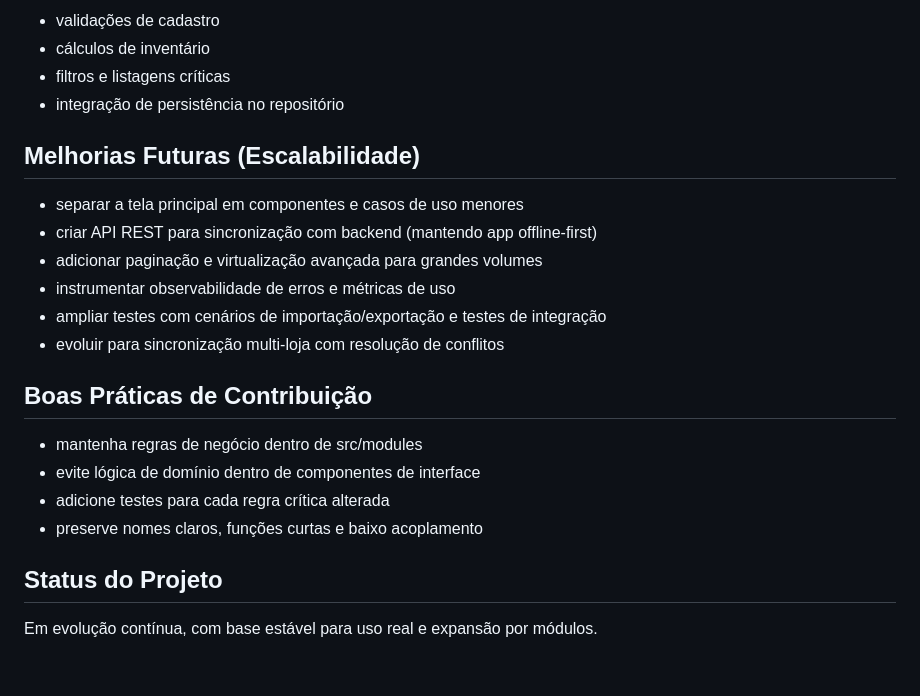
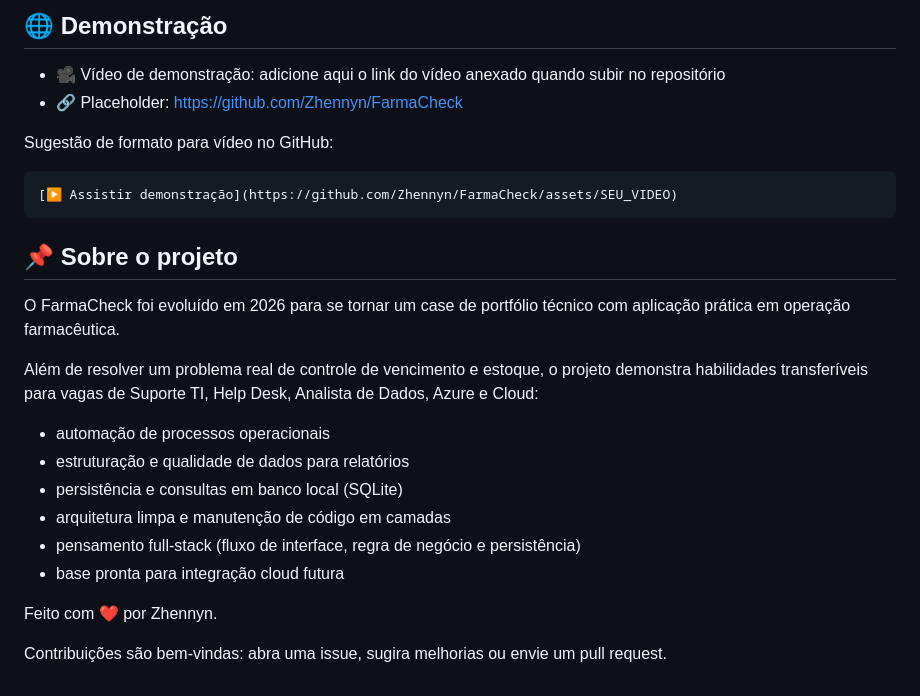
Before and after one commit to Zhennyn/FarmaCheck, a Markdown page: README.md, the part around one of its changes. Drawn GitHub-style.

````diff
--- a/README.md
+++ b/README.md
@@ -157,25 +97,28 @@ Cobertura atual inclui regras de inventário e comportamento de repositório, co
 
-- validações de cadastro
-- cálculos de inventário
-- filtros e listagens críticas
-- integração de persistência no repositório
+## 🌐 Demonstração
 
-## Melhorias Futuras (Escalabilidade)
+- 🎥 Vídeo de demonstração: adicione aqui o link do vídeo anexado quando subir no repositório
+- 🔗 Placeholder: https://github.com/Zhennyn/FarmaCheck
 
-- separar a tela principal em componentes e casos de uso menores
-- criar API REST para sincronização com backend (mantendo app offline-first)
-- adicionar paginação e virtualização avançada para grandes volumes
-- instrumentar observabilidade de erros e métricas de uso
-- ampliar testes com cenários de importação/exportação e testes de integração
-- evoluir para sincronização multi-loja com resolução de conflitos
+Sugestão de formato para vídeo no GitHub:
 
-## Boas Práticas de Contribuição
+```md
+[▶️ Assistir demonstração](https://github.com/Zhennyn/FarmaCheck/assets/SEU_VIDEO)
+```
 
-- mantenha regras de negócio dentro de src/modules
-- evite lógica de domínio dentro de componentes de interface
-- adicione testes para cada regra crítica alterada
-- preserve nomes claros, funções curtas e baixo acoplamento
+## 📌 Sobre o projeto
 
-## Status do Projeto
+O FarmaCheck foi evoluído em 2026 para se tornar um case de portfólio técnico com aplicação prática em operação farmacêutica.
 
-Em evolução contínua, com base estável para uso real e expansão por módulos.
+Além de resolver um problema real de controle de vencimento e estoque, o projeto demonstra habilidades transferíveis para vagas de Suporte TI, Help Desk, Analista de Dados, Azure e Cloud:
+
+- automação de processos operacionais
+- estruturação e qualidade de dados para relatórios
+- persistência e consultas em banco local (SQLite)
+- arquitetura limpa e manutenção de código em camadas
+- pensamento full-stack (fluxo de interface, regra de negócio e persistência)
+- base pronta para integração cloud futura
+
+Feito com ❤️ por Zhennyn.
+
+Contribuições são bem-vindas: abra uma issue, sugira melhorias ou envie um pull request.
````
Also changed, not shown: other parts of README.md (+55 -115 lines).
